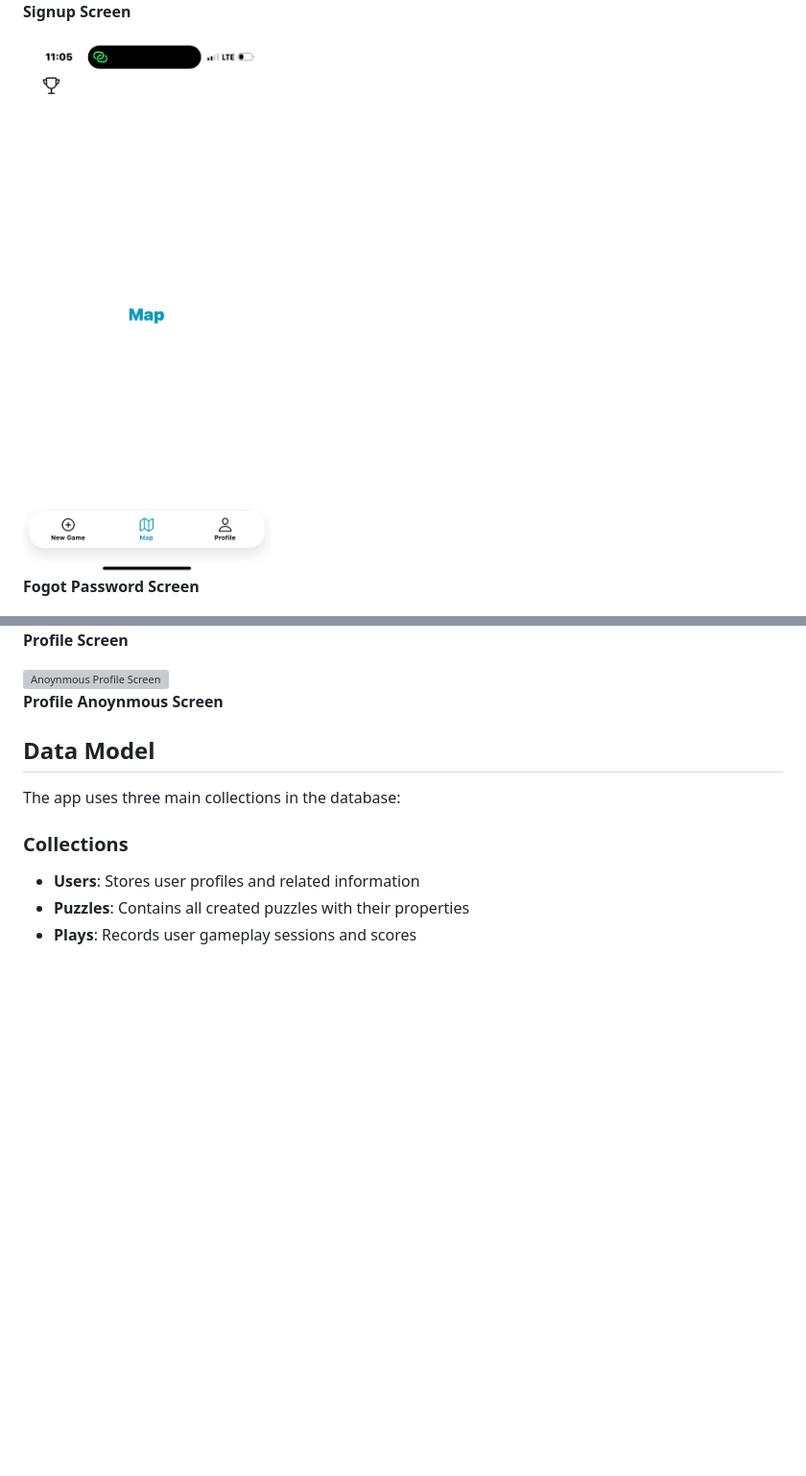
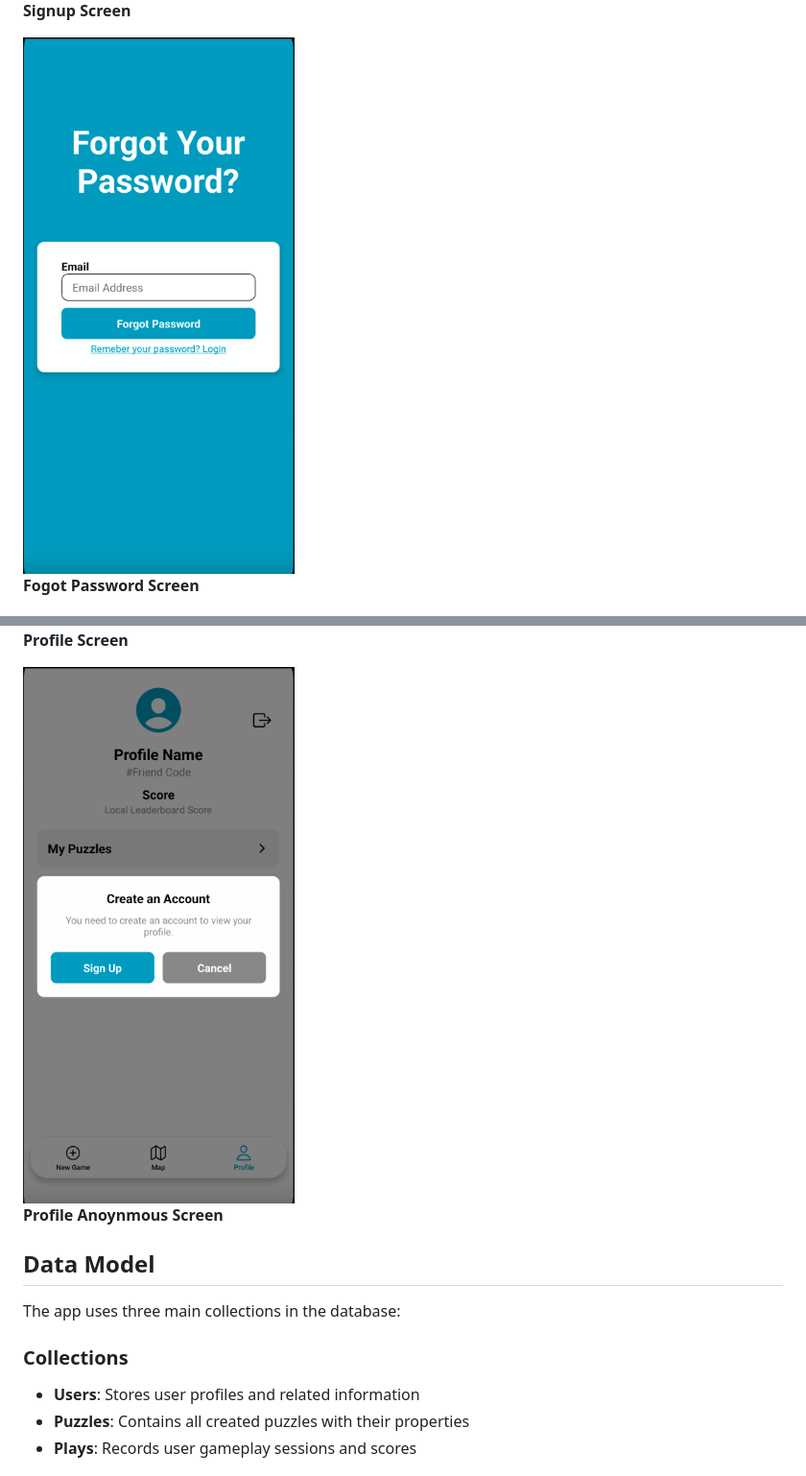
Before and after one commit to Ronald-NU/Photo-Hunt, a Markdown page: README.md, 2 parts joined by grey strips. Shown: that part at 96% size. Rendered like a GitHub page; pictures changed too: screenshots/anoynmousProfile.png (added), screenshots/forgot.png (added); blank space fills up the shorter version; grey boxes are pictures that could not be loaded.

Commit message:
Updated Screenshots

```diff
--- a/README.md
+++ b/README.md
@@ -74,7 +74,7 @@
     <p><strong>Signup Screen</strong></p>
   </div>
   <div style="width: 25%; margin-bottom: 20px;">
-    <img src="screenshots/map.png" alt="ForgotPassword Screen" style="width: 40%;">
+    <img src="screenshots/forgot.png" alt="ForgotPassword Screen" style="width: 40%;">
     <p><strong>Fogot Password Screen</strong></p>
   </div>
   <div style="width: 25%; margin-bottom: 20px;">
@@ -82,7 +82,7 @@
     <p><strong>Profile Screen</strong></p>
   </div>
   <div style="width: 25%; margin-bottom: 20px;">
-    <img src="screenshots/camera.PNG" alt="Anoynmous Profile Screen" style="width: 40%;">
+    <img src="screenshots/anoynmousProfile.png" alt="Anoynmous Profile Screen" style="width: 40%;">
     <p><strong>Profile Anoynmous Screen</strong></p>
   </div>
 </div>
```
